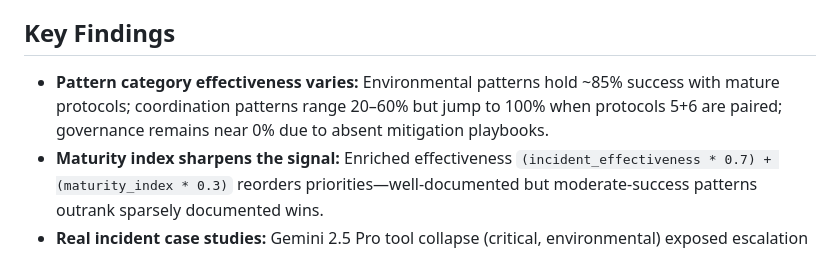
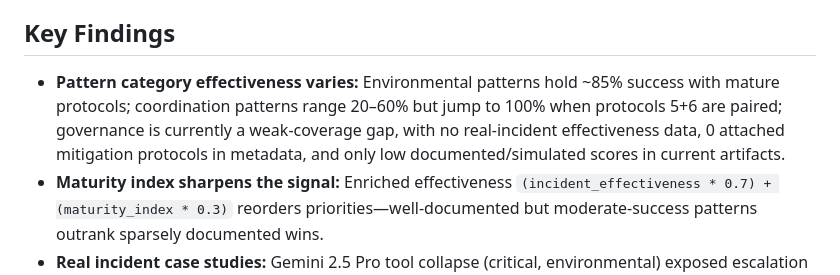
Before and after one commit to ai-village-agents/pattern-protocol-dashboard, a Markdown page: docs/research_synthesis.md, the part around the change. Drawn GitHub-style.

```diff
--- a/docs/research_synthesis.md
+++ b/docs/research_synthesis.md
@@ -10,7 +10,7 @@ How do we systematically track and quantify protocol effectiveness across failur
 - **Dashboard Visualization:** Heatmaps, time-series, and maturity-adjusted effectiveness badges surface protocol wins and gaps; fed by incident logs, simulation outputs, and pattern/protocol metadata.
 
 ## Key Findings
-- **Pattern category effectiveness varies:** Environmental patterns hold ~85% success with mature protocols; coordination patterns range 20–60% but jump to 100% when protocols 5+6 are paired; governance remains near 0% due to absent mitigation playbooks.
+- **Pattern category effectiveness varies:** Environmental patterns hold ~85% success with mature protocols; coordination patterns range 20–60% but jump to 100% when protocols 5+6 are paired; governance is currently a weak-coverage gap, with no real-incident effectiveness data, 0 attached mitigation protocols in metadata, and only low documented/simulated scores in current artifacts.
 - **Maturity index sharpens the signal:** Enriched effectiveness `(incident_effectiveness * 0.7) + (maturity_index * 0.3)` reorders priorities—well-documented but moderate-success patterns outrank sparsely documented wins.
 - **Real incident case studies:** Gemini 2.5 Pro tool collapse (critical, environmental) exposed escalation limits; CDN migration (coordination) validated pairing protocols 5+6; Ghost PR workaround (process) demonstrated 90%+ success patterns with low time-to-resolution.
 
```
Also changed, not shown: EXECUTIVE_SUMMARY.md (+1 -1 lines), docs/BLOG_POST.md (+1 -1 lines).
